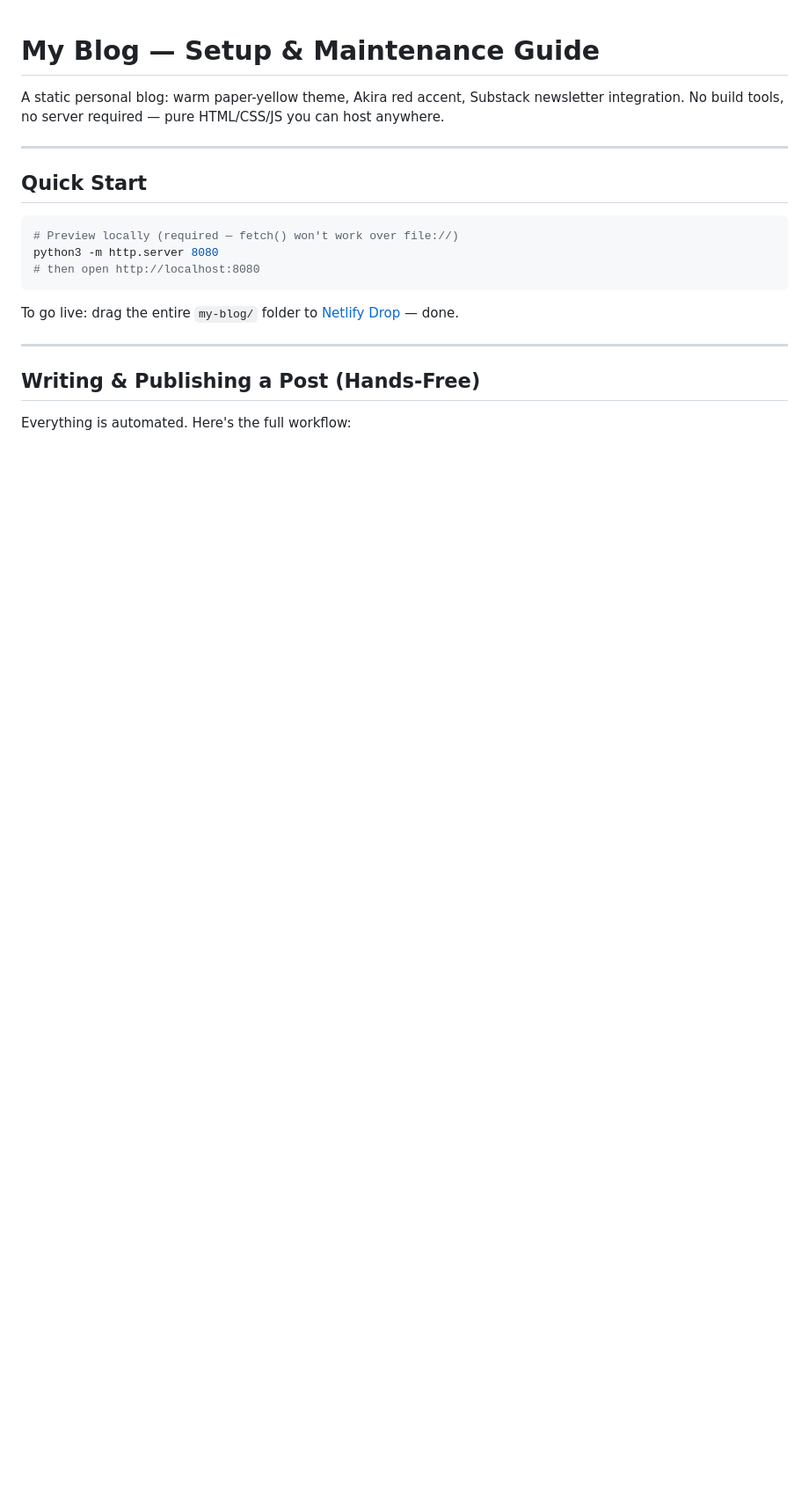
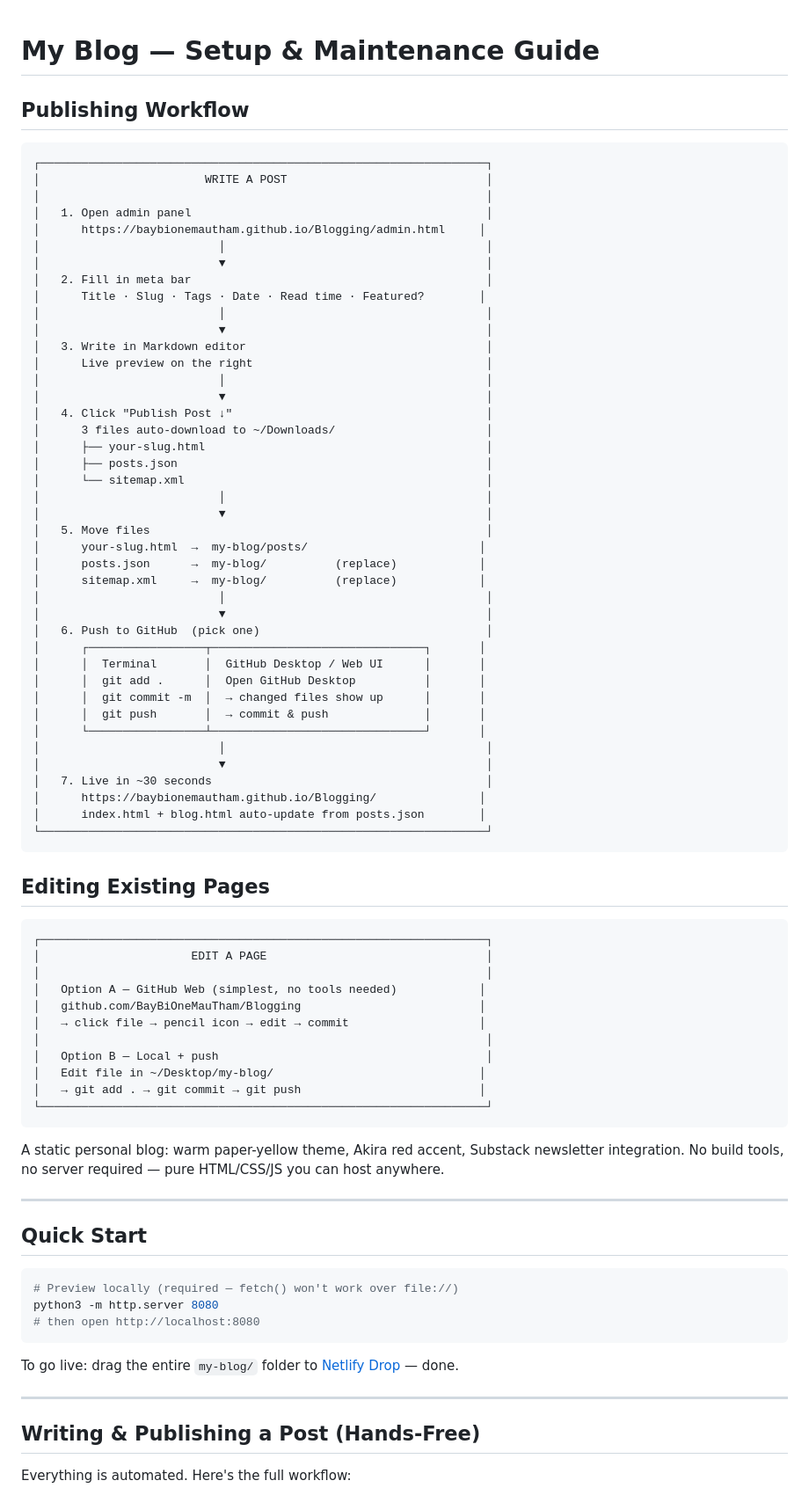
Before and after one commit to BayBiOneMauTham/Blogging, a Markdown page: README.md, the part around the change. Shown at 88% size. Rendered like a GitHub page; blank space fills up the shorter version.

````diff
--- a/README.md
+++ b/README.md
@@ -1,4 +1,66 @@
 # My Blog — Setup & Maintenance Guide
+
+## Publishing Workflow
+
+```
+┌─────────────────────────────────────────────────────────────────┐
+│                        WRITE A POST                             │
+│                                                                 │
+│   1. Open admin panel                                           │
+│      https://baybionemautham.github.io/Blogging/admin.html     │
+│                          │                                      │
+│                          ▼                                      │
+│   2. Fill in meta bar                                           │
+│      Title · Slug · Tags · Date · Read time · Featured?        │
+│                          │                                      │
+│                          ▼                                      │
+│   3. Write in Markdown editor                                   │
+│      Live preview on the right                                  │
+│                          │                                      │
+│                          ▼                                      │
+│   4. Click "Publish Post ↓"                                     │
+│      3 files auto-download to ~/Downloads/                      │
+│      ├── your-slug.html                                         │
+│      ├── posts.json                                             │
+│      └── sitemap.xml                                            │
+│                          │                                      │
+│                          ▼                                      │
+│   5. Move files                                                 │
+│      your-slug.html  →  my-blog/posts/                         │
+│      posts.json      →  my-blog/          (replace)            │
+│      sitemap.xml     →  my-blog/          (replace)            │
+│                          │                                      │
+│                          ▼                                      │
+│   6. Push to GitHub  (pick one)                                 │
+│      ┌─────────────────┬───────────────────────────────┐       │
+│      │  Terminal       │  GitHub Desktop / Web UI      │       │
+│      │  git add .      │  Open GitHub Desktop          │       │
+│      │  git commit -m  │  → changed files show up      │       │
+│      │  git push       │  → commit & push              │       │
+│      └─────────────────┴───────────────────────────────┘       │
+│                          │                                      │
+│                          ▼                                      │
+│   7. Live in ~30 seconds                                        │
+│      https://baybionemautham.github.io/Blogging/               │
+│      index.html + blog.html auto-update from posts.json        │
+└─────────────────────────────────────────────────────────────────┘
+```
+
+## Editing Existing Pages
+
+```
+┌─────────────────────────────────────────────────────────────────┐
+│                      EDIT A PAGE                                │
+│                                                                 │
+│   Option A — GitHub Web (simplest, no tools needed)            │
+│   github.com/BayBiOneMauTham/Blogging                          │
+│   → click file → pencil icon → edit → commit                   │
+│                                                                 │
+│   Option B — Local + push                                       │
+│   Edit file in ~/Desktop/my-blog/                              │
+│   → git add . → git commit → git push                          │
+└─────────────────────────────────────────────────────────────────┘
+```
 
 A static personal blog: warm paper-yellow theme, Akira red accent, Substack newsletter integration. No build tools, no server required — pure HTML/CSS/JS you can host anywhere.
 
````
